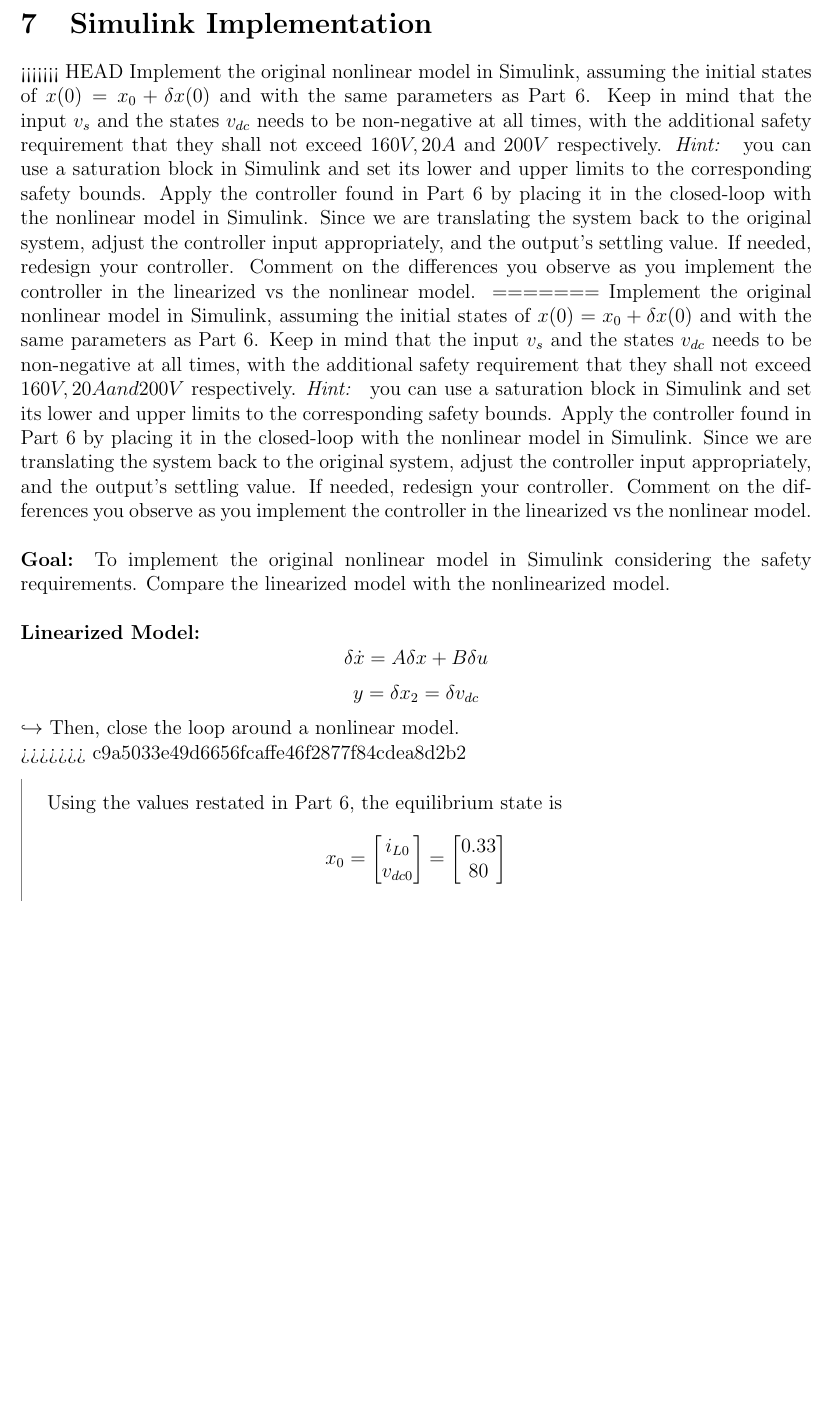
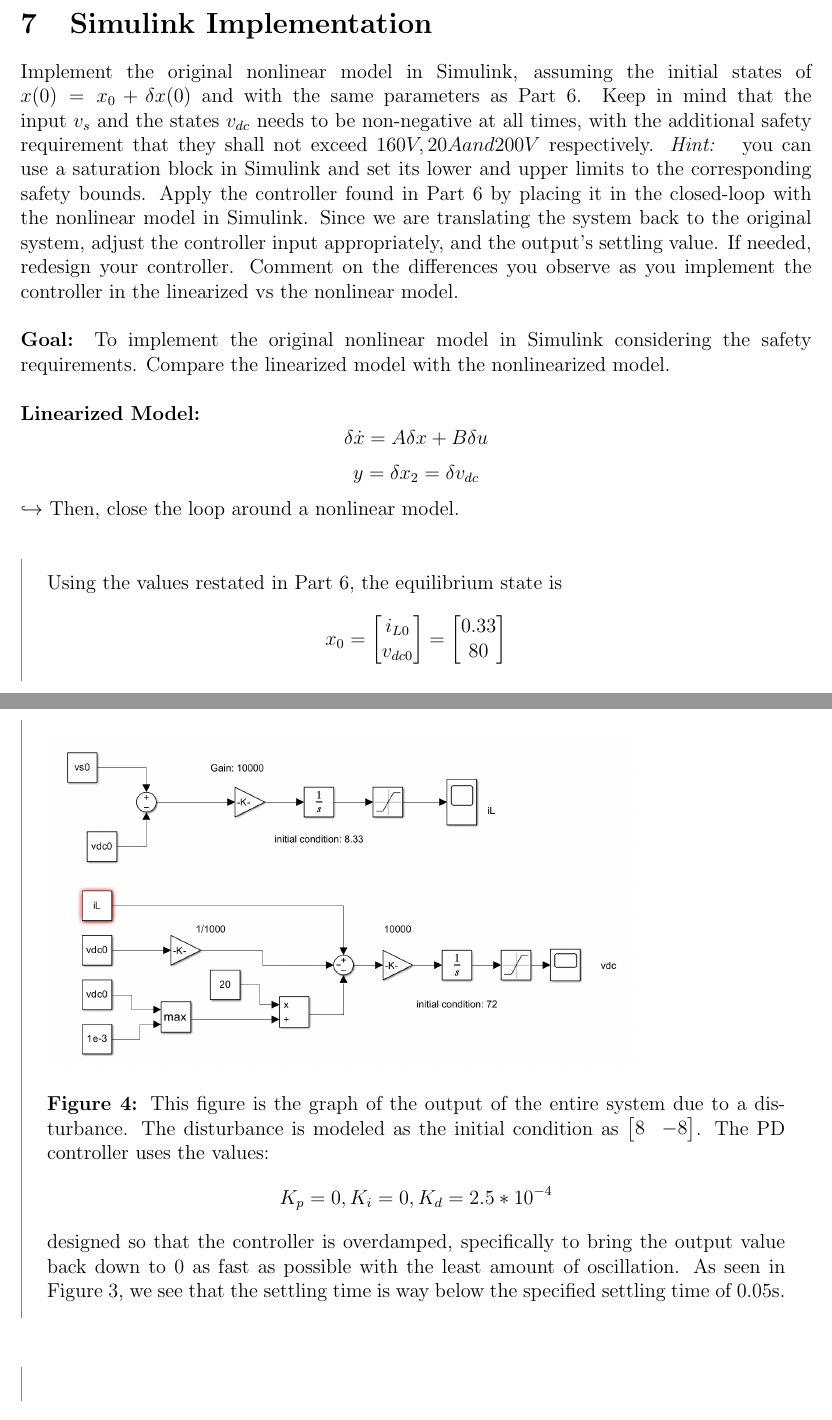
Before and after one commit to honwesley/ece141-project, a LaTeX paper (project-141.tex): part of page 22 of 24 before the commit and two parts of pages 22 and 24 of 24 after it, the two joined at a grey line, cut so that both start at the same text, the shorter picture padded with empty space. Compiled offline with pdfLaTeX.

Commit message:
windows -- simulink added p7

```diff
--- a/project-141.tex
+++ b/project-141.tex
@@ -733,9 +733,6 @@
 \end{tcolorbox}
 
 \section{Simulink Implementation}
-<<<<<<< HEAD
-Implement the original nonlinear model in Simulink, assuming the initial states of $x(0) = x_0 + \delta x(0)$ and with the same parameters as Part 6. Keep in mind that the input $v_s$ and the states $v_{dc}$ needs to be non-negative at all times, with the additional safety requirement that they shall not exceed $160V, 20A$ and $200V$ respectively. \textit{Hint: } you can use a saturation block in Simulink and set its lower and upper limits to the corresponding safety bounds. Apply the controller found in Part 6 by placing it in the closed-loop with the nonlinear model in Simulink. Since we are translating the system back to the original system, adjust the controller input appropriately, and the output's settling value. If needed, redesign your controller. Comment on the differences you observe as you implement the controller in the linearized vs the nonlinear model.
-=======
 Implement the original nonlinear model in Simulink, assuming the initial states of $x(0) = x_0 + \delta x(0)$ and with the same parameters as Part 6. Keep in mind that the input $v_s$ and the states $v_{dc}$ needs to be non-negative at all times, with the additional safety requirement that they shall not exceed $160V, 20A and 200V$ respectively. \textit{Hint: } you can use a saturation block in Simulink and set its lower and upper limits to the corresponding safety bounds. Apply the controller found in Part 6 by placing it in the closed-loop with the nonlinear model in Simulink. Since we are translating the system back to the original system, adjust the controller input appropriately, and the output's settling value. If needed, redesign your controller. Comment on the differences you observe as you implement the controller in the linearized vs the nonlinear model.\\
 
 \textbf{Goal: }To implement the original nonlinear model in Simulink considering the safety requirements. Compare the linearized model with the nonlinearized model.\\
@@ -745,7 +742,6 @@
 \[y = \delta x_2 = \delta v_{dc}\]
 $\hookrightarrow$ Then, close the loop around a nonlinear model.
 
->>>>>>> c9a5033e49d6656fcaffe46f2877f84cdea8d2b2
 \
 
 \begin{tcolorbox}[enhanced, frame hidden, colback=white, borderline west={1pt}{0pt}{gray}]
@@ -813,6 +809,24 @@
 \
 
 \begin{tcolorbox}[enhanced, frame hidden, colback=white, borderline west={1pt}{0pt}{gray}]
+  \begin{minipage}{0.80\textwidth}
+    \includegraphics[width = \textwidth]{figure4.png}\\
+  \end{minipage}\\
+  \textbf{Figure 4: }This figure is the graph of the output of the entire system due to a disturbance.
+  The disturbance is modeled as the initial condition as $\begin{bmatrix}
+    8 & -8
+  \end{bmatrix}$.
+  The PD controller uses the values:
+  \[K_p = 0, K_i = 0, K_d = 2.5*10^{-4}\]
+  designed so that the controller is overdamped, specifically to bring the
+  output value back down to 0 as fast as possible with the least amount of
+  oscillation. As seen in Figure 3, we see that the settling time is
+  way below the specified settling time of 0.05s.
+\end{tcolorbox}
+
+\
+
+\begin{tcolorbox}[enhanced, frame hidden, colback=white, borderline west={1pt}{0pt}{gray}]
 
 \end{tcolorbox}
 
```
Also changed, not shown: figure4.png (added), project-141.pdf, 4 other files.
